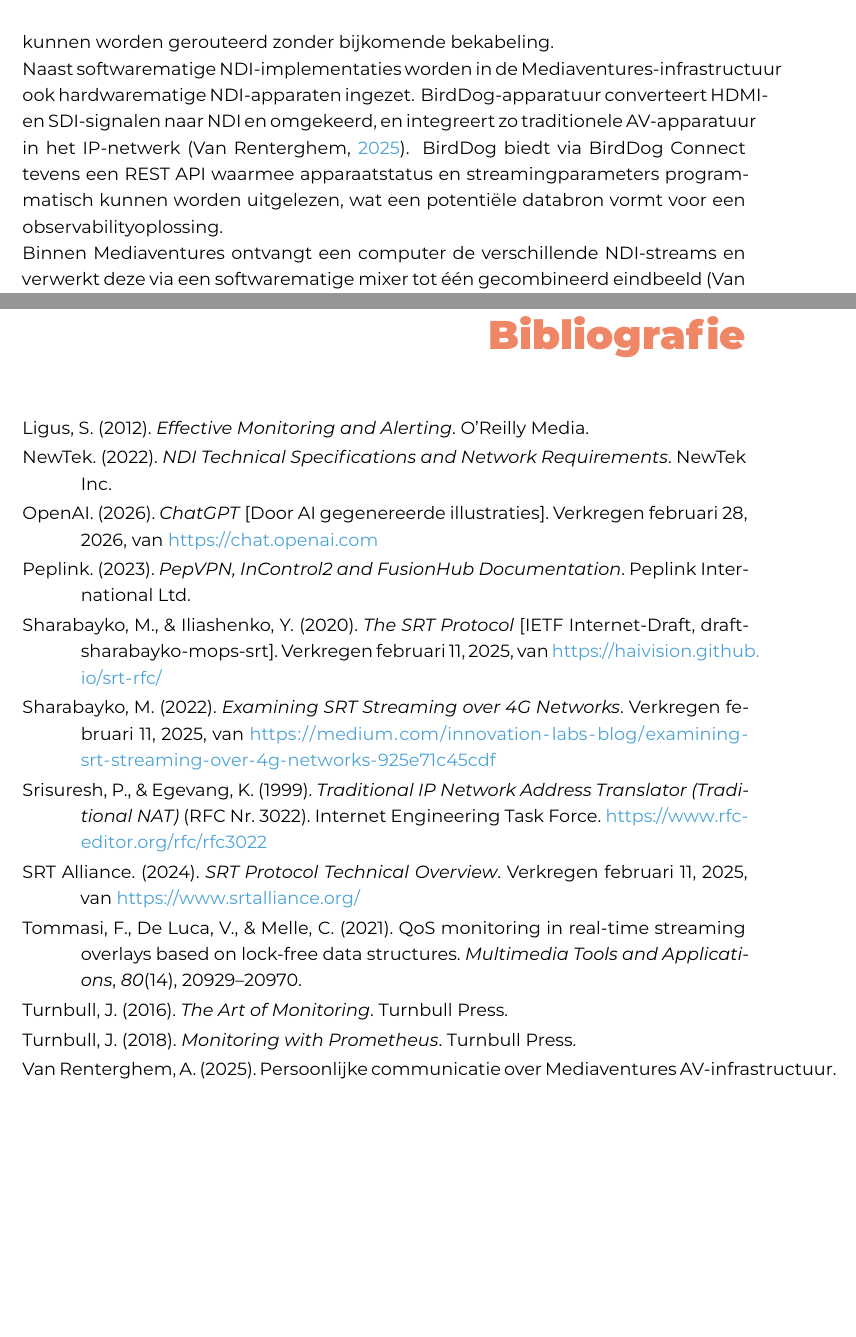
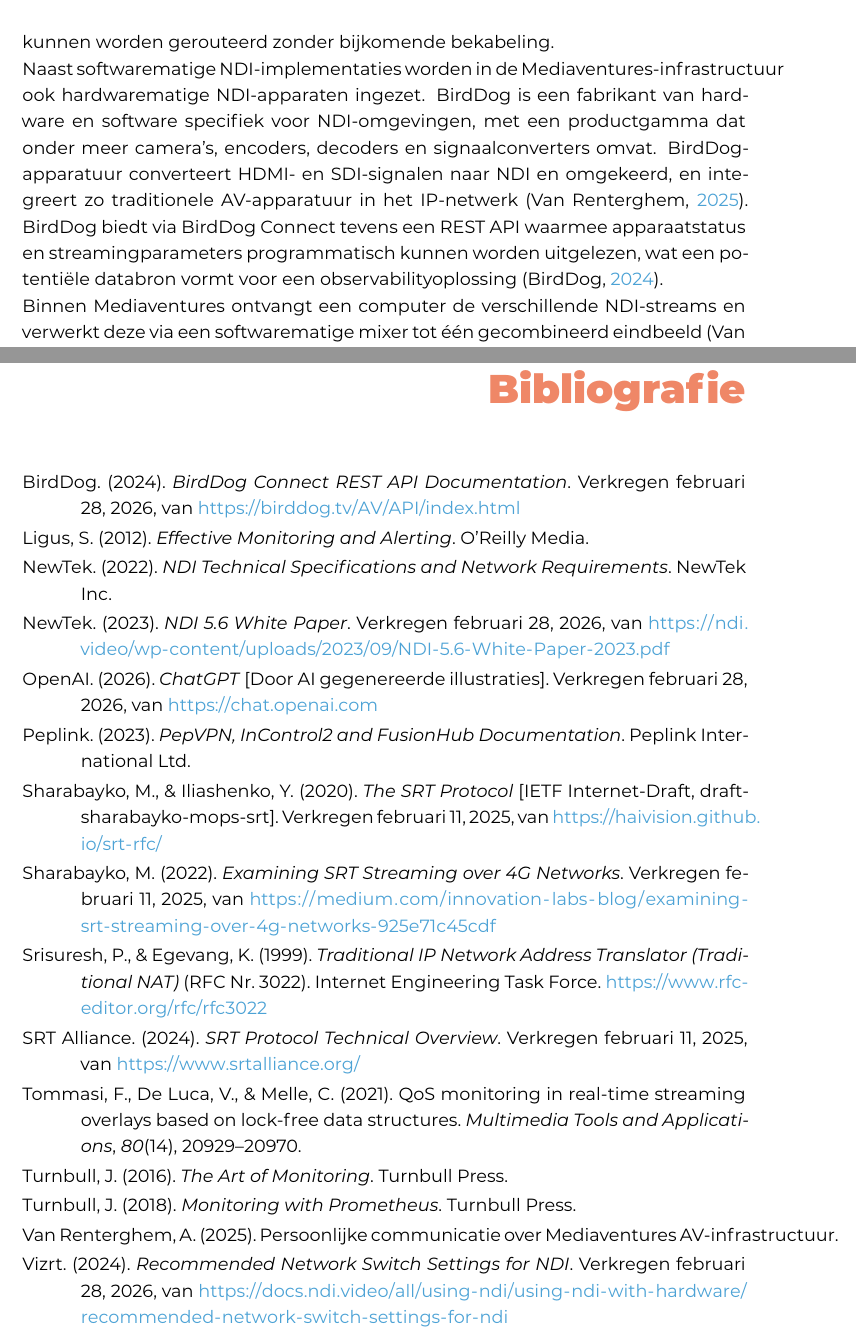
Before and after one commit to EmielVandenberghe/latex-hogent-bachproef-main, a LaTeX thesis (bachproef/VandenbergheEmielBP.tex, which reads bachproef/bachproef.bib, bachproef/standvanzaken.tex): two parts of pages 14 and 29 of 29, joined at a grey line, cut so that both start at the same text, the shorter picture padded with empty space. Compiled offline with XeLaTeX; a LaTeX package or settings file that is missing is left out.

Commit message:
last changes

```diff
--- a/bachproef/bachproef.bib
+++ b/bachproef/bachproef.bib
@@ -155,3 +155,7 @@
   note    = {Door AI gegenereerde illustraties},
 }
 
+@online{NDIWhitePaper2023,
+  author       = {{NewTek}},
+  title        = {{NDI} 5.6 White Paper},
+  year         = {2023},
@@ -158 +167,16 @@
+  author       = {{BirdDog}},
+  title        = {BirdDog Connect REST API Documentation},
+  year         = {2024},
+  url          = {https://birddog.tv/AV/API/index.html},
+  urldate      = {2026-02-28},
+}
+
+@online{VizrtNDI2024,
+  author       = {{Vizrt}},
+  title        = {Recommended Network Switch Settings for NDI},
+  year         = {2024},
+  url          = {https://docs.ndi.video/all/using-ndi/using-ndi-with-hardware/recommended-network-switch-settings-for-ndi},
+  urldate      = {2026-02-28},
+}
+
 @Comment{jabref-meta: databaseType:biblatex;}
--- a/bachproef/standvanzaken.tex
+++ b/bachproef/standvanzaken.tex
@@ -13,7 +13,7 @@
 
 NDI (Network Device Interface) is een AV-over-IP-technologie die ontworpen is voor situaties waarin meerdere videobronnen binnen een lokaal netwerk (LAN) beschikbaar moeten zijn. Volgens de officiële NDI-documentatie maakt het protocol gebruik van hoge bandbreedtes en lage latency om videobronnen vrijwel in realtime tussen apparaten te transporteren \autocite{NewTek2022}. NDI-apparaten kunnen elkaar automatisch ontdekken binnen hetzelfde subnet, waardoor videobronnen flexibel kunnen worden gerouteerd zonder bijkomende bekabeling.
 
-Naast softwarematige NDI-implementaties worden in de Mediaventures-infrastructuur ook hardwarematige NDI-apparaten ingezet. BirdDog-apparatuur converteert HDMI- en SDI-signalen naar NDI en omgekeerd, en integreert zo traditionele AV-apparatuur in het IP-netwerk \autocite{VanRenterghem2025}. BirdDog biedt via BirdDog Connect tevens een REST API waarmee apparaatstatus en streamingparameters programmatisch kunnen worden uitgelezen, wat een potentiële databron vormt voor een observabilityoplossing.
+Naast softwarematige NDI-implementaties worden in de Mediaventures-infrastructuur ook hardwarematige NDI-apparaten ingezet. BirdDog is een fabrikant van hardware en software specifiek voor NDI-omgevingen, met een productgamma dat onder meer camera's, encoders, decoders en signaalconverters omvat. BirdDog-apparatuur converteert HDMI- en SDI-signalen naar NDI en omgekeerd, en integreert zo traditionele AV-apparatuur in het IP-netwerk \autocite{VanRenterghem2025}. BirdDog biedt via BirdDog Connect tevens een REST API waarmee apparaatstatus en streamingparameters programmatisch kunnen worden uitgelezen, wat een potentiële databron vormt voor een observabilityoplossing \autocite{BirdDogAPI2024}.
 
 Binnen Mediaventures ontvangt een computer de verschillende NDI-streams en verwerkt deze via een softwarematige mixer tot één gecombineerd eindbeeld \autocite{VanRenterghem2025}. Dit mixstation vormt een kritisch punt in de workflow: omdat NDI-prestaties afhankelijk zijn van bandbreedte, multicastondersteuning en correcte VLAN-configuratie \autocite{NewTek2022}, heeft elke afwijking in de netwerkcondities of processorbelasting direct impact op het eindbeeld dat vervolgens via Secure Reliable Transport (SRT) wordt verzonden naar de ontvangende locatie.
 
```
Also changed, not shown: bachproef/bachproef.bib (5 more changed lines), bachproef/standvanzaken.tex (4 more changed lines).
